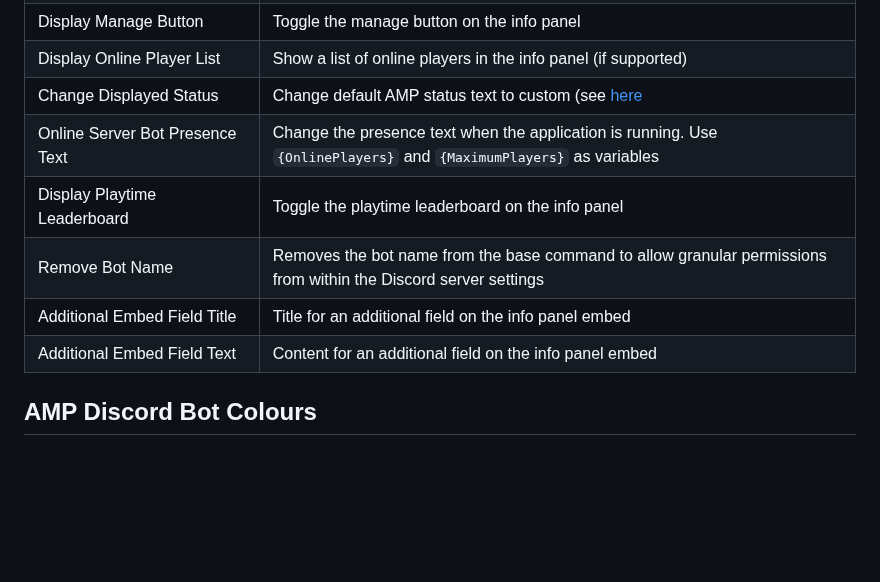
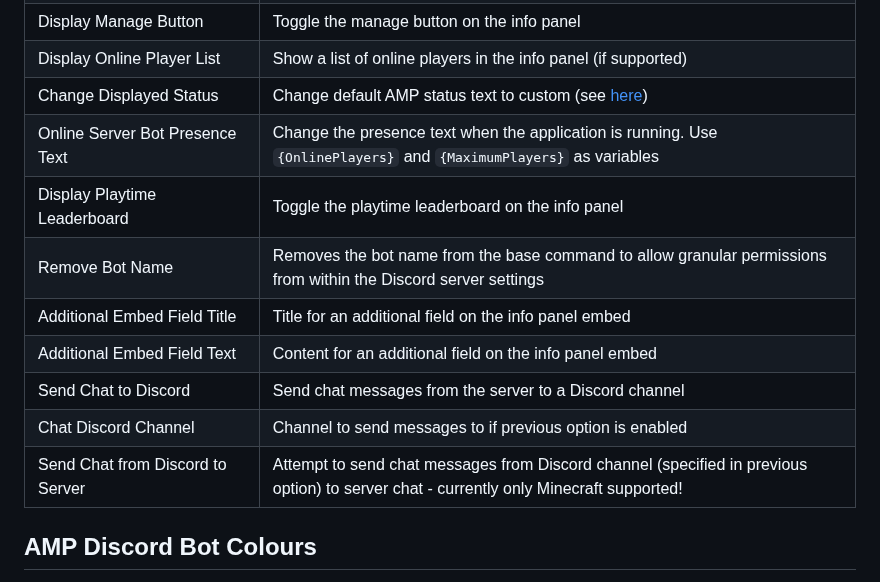
Before and after one commit to winglessraven/AMP-Discord-Bot, a Markdown page: README.md, the part around the change. GitHub-like rendering; blank space fills up the shorter version.

```diff
--- a/README.md
+++ b/README.md
@@ -91,12 +91,15 @@ Before the plugin can be used you need to configure AMP in a specific way.  **NO
 |Display Update Button|Toggle the update button on the info panel|
 |Display Manage Button|Toggle the manage button on the info panel|
 |Display Online Player List|Show a list of online players in the info panel (if supported)|
-|Change Displayed Status|Change default AMP status text to custom (see [here](https://github.com/winglessraven/AMP-Discord-Bot/wiki/Changing-Application-State-Values-to-Custom-Text)|
+|Change Displayed Status|Change default AMP status text to custom (see [here](https://github.com/winglessraven/AMP-Discord-Bot/wiki/Changing-Application-State-Values-to-Custom-Text))|
 |Online Server Bot Presence Text|Change the presence text when the application is running.  Use `{OnlinePlayers}` and `{MaximumPlayers}` as variables|
 |Display Playtime Leaderboard|Toggle the playtime leaderboard on the info panel|
 |Remove Bot Name|Removes the bot name from the base command to allow granular permissions from within the Discord server settings|
 |Additional Embed Field Title|Title for an additional field on the info panel embed|
 |Additional Embed Field Text|Content for an additional field on the info panel embed|
+|Send Chat to Discord|Send chat messages from the server to a Discord channel|
+|Chat Discord Channel|Channel to send messages to if previous option is enabled|
+|Send Chat from Discord to Server|Attempt to send chat messages from Discord channel (specified in previous option) to server chat - currently only Minecraft supported!|
 
 ## AMP Discord Bot Colours
 The `Discord Bot Colours` section give you the ability to change the colour of your embedded messages in Discord.  For each option you want to change insert the hex colour code required.
```
